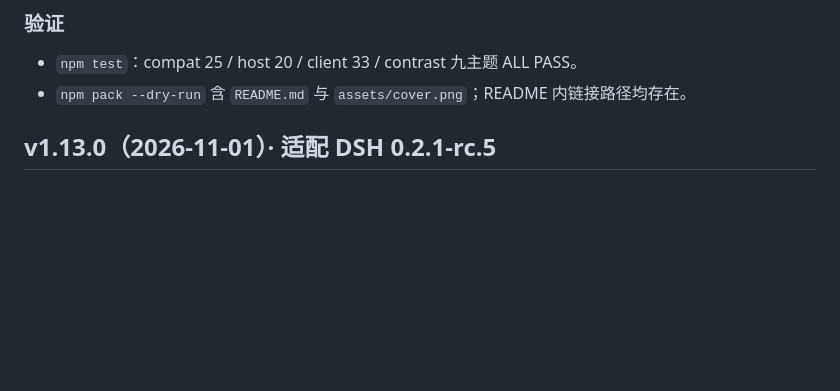
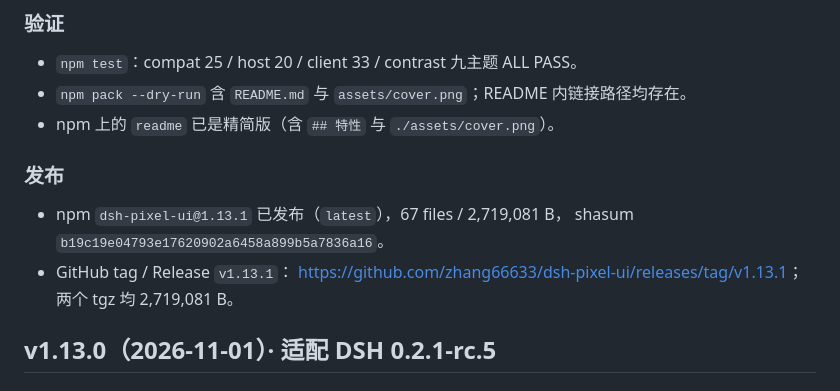
Before and after one commit to zhang66633/dsh-pixel-ui, a Markdown page: docs/dev/迭代记录.md, the part around the change. Drawn GitHub-style; blank space fills up the shorter version.

Commit message:
docs: record the v1.13.1 release
- npm dsh-pixel-ui@1.13.1 is latest (67 files, 2,719,081 B, shasum
  b19c19e0).
- GitHub tag v1.13.1 + Release with both tgz assets.
- The registry README is the 72-line concise version with the new
  transparent cover.

```diff
--- a/docs/dev/迭代记录.md
+++ b/docs/dev/迭代记录.md
@@ -20,6 +20,14 @@ README 顶部首图已换成像素人鱼女仆，但 npm 的 1.13.0 页面是发
 ### 验证
 - `npm test`：compat 25 / host 20 / client 33 / contrast 九主题 ALL PASS。
 - `npm pack --dry-run` 含 `README.md` 与 `assets/cover.png`；README 内链接路径均存在。
+- npm 上的 `readme` 已是精简版（含 `## 特性` 与 `./assets/cover.png`）。
+
+### 发布
+- npm `dsh-pixel-ui@1.13.1` 已发布（`latest`），67 files / 2,719,081 B，
+  shasum `b19c19e04793e17620902a6458a899b5a7836a16`。
+- GitHub tag / Release `v1.13.1`：
+  <https://github.com/zhang66633/dsh-pixel-ui/releases/tag/v1.13.1>；
+  两个 tgz 均 2,719,081 B。
 
 ## v1.13.0（2026-11-01）· 适配 DSH 0.2.1-rc.5
 
```
